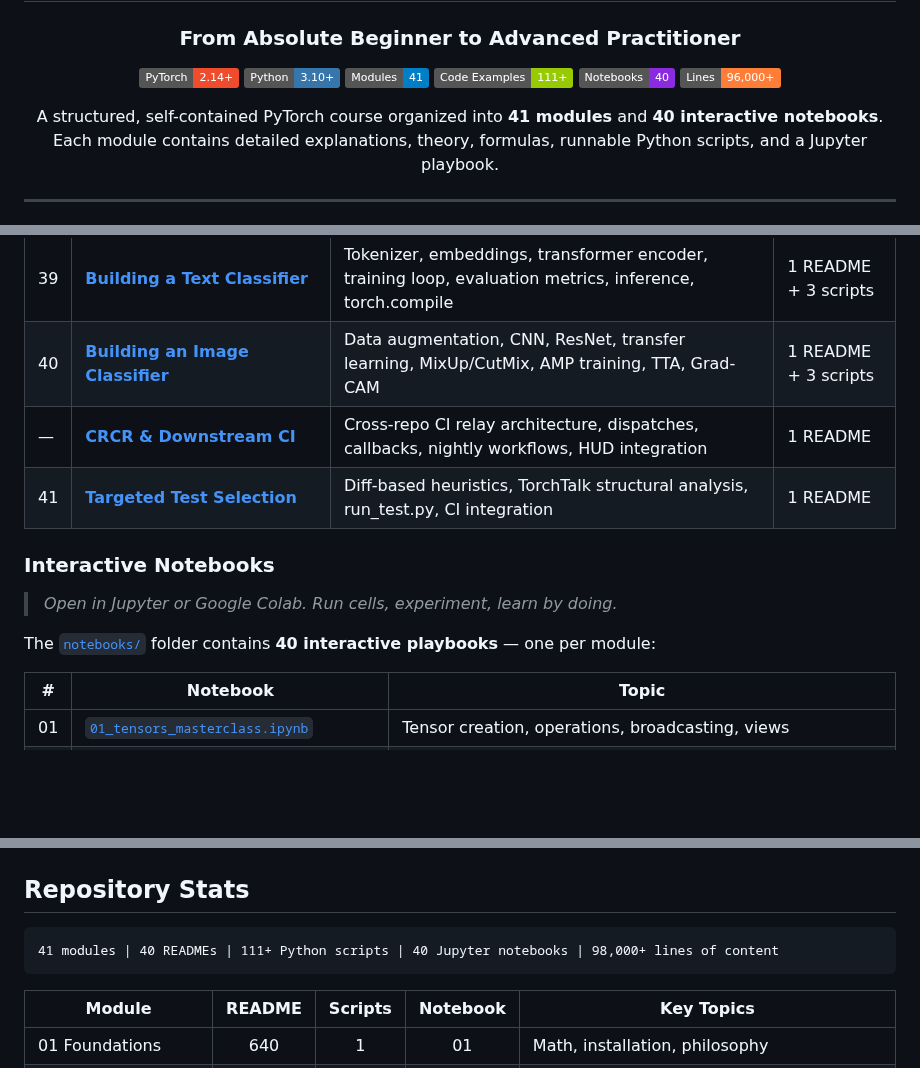
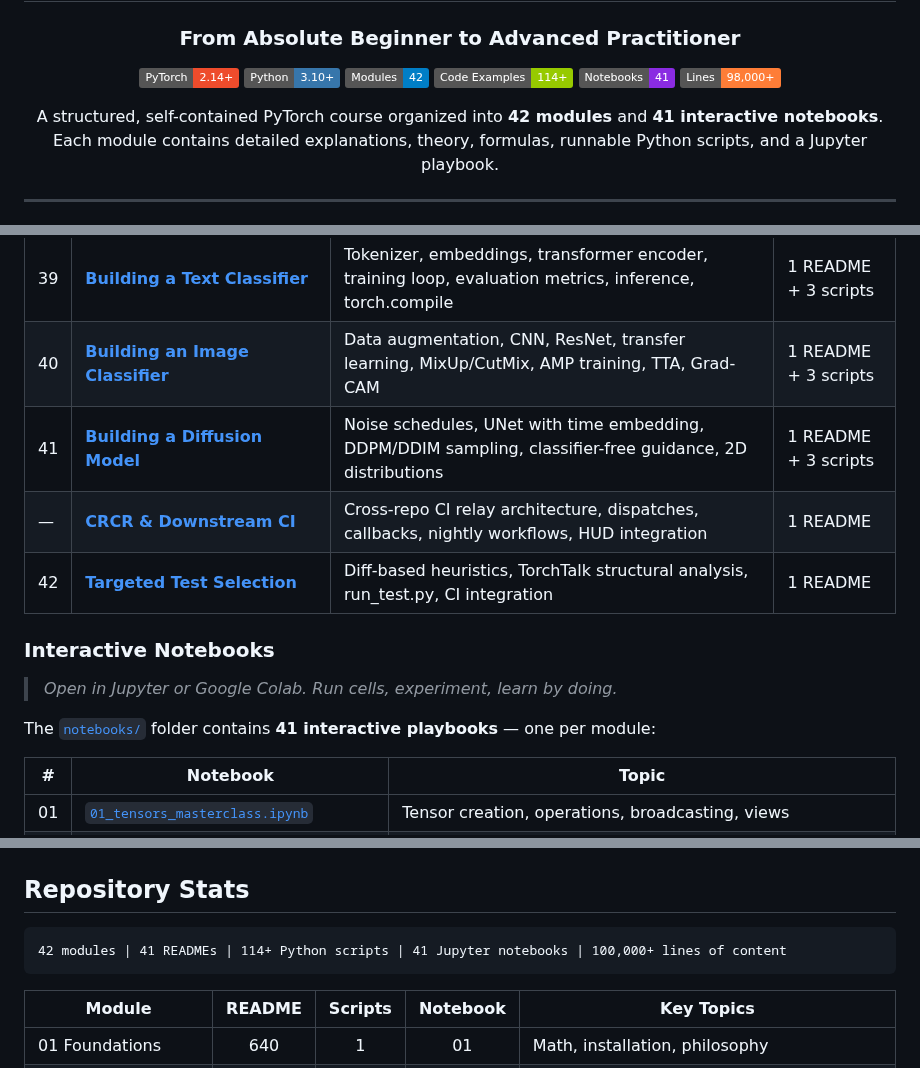
Before and after one commit to subinz1/pytorch-reference-guide, a Markdown page: README.md, 3 parts joined by grey strips. Drawn GitHub-style; badges without logos; blank space fills up the shorter version.

Commit message:
Update root README: badges, tables, roadmap for Module 41 (Day 27)

````diff
--- a/README.md
+++ b/README.md
@@ -8,14 +8,14 @@
 <p align="center">
   <a href="https://pytorch.org/"><img src="https://img.shields.io/badge/PyTorch-2.14%2B-EE4C2C?logo=pytorch" alt="PyTorch"></a>
   <a href="https://www.python.org/"><img src="https://img.shields.io/badge/Python-3.10%2B-3776AB?logo=python&logoColor=white" alt="Python"></a>
-  <a href="#course-structure"><img src="https://img.shields.io/badge/Modules-41-blue" alt="Modules"></a>
-  <a href="#course-structure"><img src="https://img.shields.io/badge/Code_Examples-111%2B-green" alt="Examples"></a>
-  <a href="#interactive-notebooks"><img src="https://img.shields.io/badge/Notebooks-40-blueviolet?logo=jupyter" alt="Notebooks"></a>
-  <a href="#course-structure"><img src="https://img.shields.io/badge/Lines-96%2C000%2B-orange" alt="Lines"></a>
+  <a href="#course-structure"><img src="https://img.shields.io/badge/Modules-42-blue" alt="Modules"></a>
+  <a href="#course-structure"><img src="https://img.shields.io/badge/Code_Examples-114%2B-green" alt="Examples"></a>
+  <a href="#interactive-notebooks"><img src="https://img.shields.io/badge/Notebooks-41-blueviolet?logo=jupyter" alt="Notebooks"></a>
+  <a href="#course-structure"><img src="https://img.shields.io/badge/Lines-98%2C000%2B-orange" alt="Lines"></a>
 </p>
 
 <p align="center">
-  A structured, self-contained PyTorch course organized into <strong>41 modules</strong> and <strong>40 interactive notebooks</strong>.<br>
+  A structured, self-contained PyTorch course organized into <strong>42 modules</strong> and <strong>41 interactive notebooks</strong>.<br>
   Each module contains detailed explanations, theory, formulas, runnable Python scripts, and a Jupyter playbook.
 </p>
 
@@ -118,14 +118,15 @@ This repository takes someone with **basic Python knowledge** and makes them a *
 | 38 | [**Compiled Autograd & AOTAutograd**](38_compiled_autograd/) | AOTAutograd, compiled backward, joint graph, min-cut partitioner, saved tensors, debugging | 1 README + 2 scripts |
 | 39 | [**Building a Text Classifier**](39_text_classifier/) | Tokenizer, embeddings, transformer encoder, training loop, evaluation metrics, inference, torch.compile | 1 README + 3 scripts |
 | 40 | [**Building an Image Classifier**](40_image_classifier/) | Data augmentation, CNN, ResNet, transfer learning, MixUp/CutMix, AMP training, TTA, Grad-CAM | 1 README + 3 scripts |
+| 41 | [**Building a Diffusion Model**](41_diffusion_model/) | Noise schedules, UNet with time embedding, DDPM/DDIM sampling, classifier-free guidance, 2D distributions | 1 README + 3 scripts |
 | — | [**CRCR & Downstream CI**](40_crcr_downstream_ci/) | Cross-repo CI relay architecture, dispatches, callbacks, nightly workflows, HUD integration | 1 README |
-| 41 | [**Targeted Test Selection**](41_targeted_tests/) | Diff-based heuristics, TorchTalk structural analysis, run_test.py, CI integration | 1 README |
+| 42 | [**Targeted Test Selection**](41_targeted_tests/) | Diff-based heuristics, TorchTalk structural analysis, run_test.py, CI integration | 1 README |
 
 ### Interactive Notebooks
 
 > *Open in Jupyter or Google Colab. Run cells, experiment, learn by doing.*
 
-The [`notebooks/`](notebooks/) folder contains **40 interactive playbooks** — one per module:
+The [`notebooks/`](notebooks/) folder contains **41 interactive playbooks** — one per module:
 
 | # | Notebook | Topic |
 |---|----------|-------|
@@ -273,7 +275,7 @@ Tensors, Autograd, `nn.Module`, Optimizers, DataLoaders, Training Loops
 ## Repository Stats
 
 ```
-41 modules | 40 READMEs | 111+ Python scripts | 40 Jupyter notebooks | 98,000+ lines of content
+42 modules | 41 READMEs | 114+ Python scripts | 41 Jupyter notebooks | 100,000+ lines of content
 ```
 
 | Module | README | Scripts | Notebook | Key Topics |
````
Also changed, not shown: other parts of README.md (+3 -1 lines).
